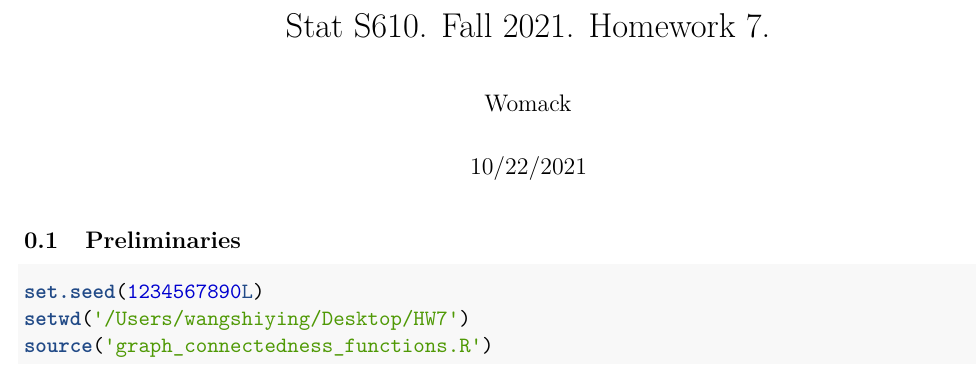
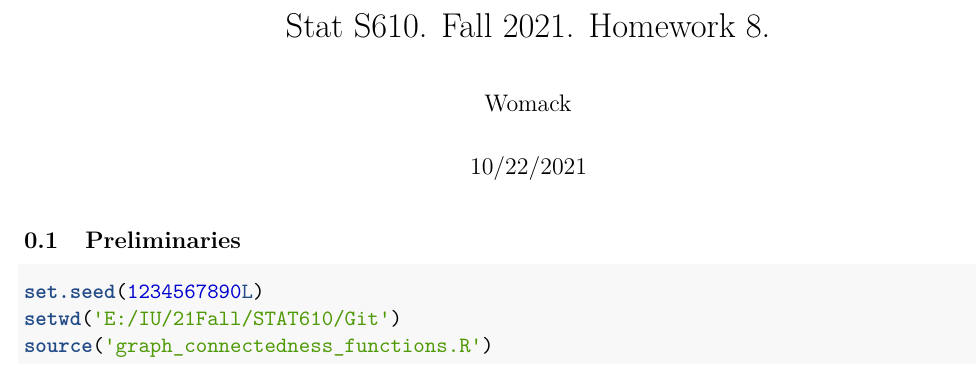
Before and after one commit to khrisyu9/STAT610, an R Markdown document (hw8_YueYu.Rmd): part of page 1 of 9, cut so that both start at the same text. Rendered offline with R 4.5, knitr and Pandoc, then LaTeX, with nearby package versions; some code elsewhere in the file could not run offline.

Commit message:
modified path

````diff
--- a/hw8_YueYu.Rmd
+++ b/hw8_YueYu.Rmd
@@ -1,5 +1,5 @@
 ---
-title: "Stat S610. Fall 2021. Homework 7."
+title: "Stat S610. Fall 2021. Homework 8."
 author: "Womack"
 date: "10/22/2021"
 output:
@@ -18,7 +18,7 @@ header-includes:
 ## Preliminaries
 ```{r}
 set.seed(1234567890L)
-setwd('/Users/wangshiying/Desktop/HW7')
+setwd('E:/IU/21Fall/STAT610/Git')
 source('graph_connectedness_functions.R')
 ```
 
````
